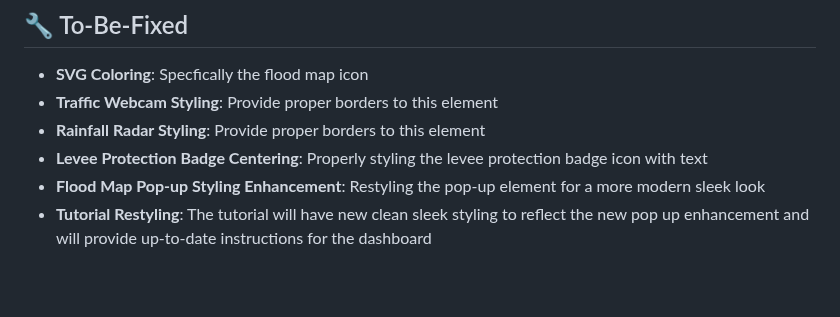
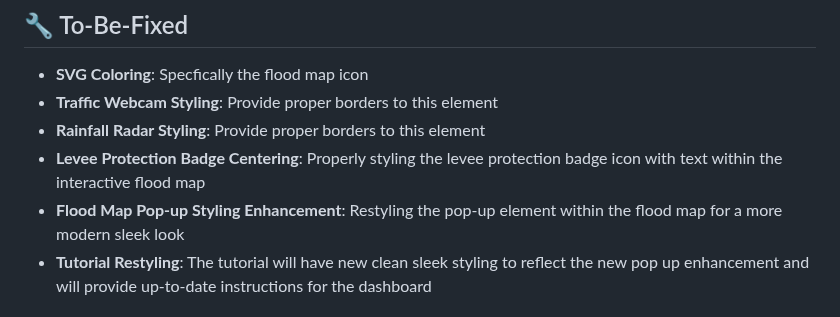
Before and after one commit to lolitemaultes/lismore-flood-dashboard, a Markdown page: README.md, the part around the change. Drawn GitHub-style; blank space fills up the shorter version.

```diff
--- a/README.md
+++ b/README.md
@@ -33,8 +33,8 @@ A real-time emergency dashboard to monitor flood conditions in the Lismore, NSW
 - **SVG Coloring**: Specfically the flood map icon
 - **Traffic Webcam Styling**: Provide proper borders to this element
 - **Rainfall Radar Styling**: Provide proper borders to this element
-- **Levee Protection Badge Centering**: Properly styling the levee protection badge icon with text
-- **Flood Map Pop-up Styling Enhancement**: Restyling the pop-up element for a more modern sleek look
+- **Levee Protection Badge Centering**: Properly styling the levee protection badge icon with text within the interactive flood map
+- **Flood Map Pop-up Styling Enhancement**: Restyling the pop-up element within the flood map for a more modern sleek look
 - **Tutorial Restyling**: The tutorial will have new clean sleek styling to reflect the new pop up enhancement and will provide up-to-date instructions for the dashboard
 
 ## ⚙️ Technical Architecture
```
